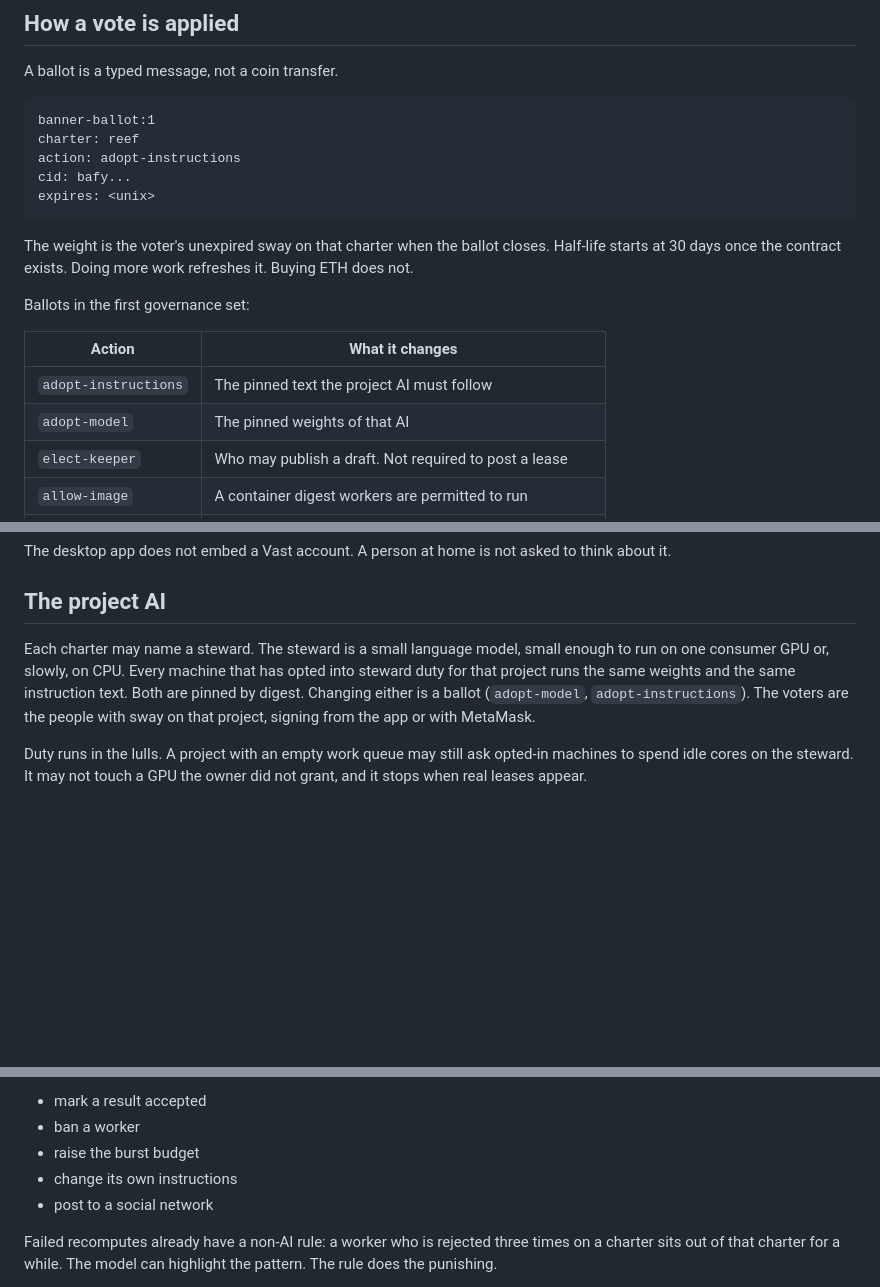
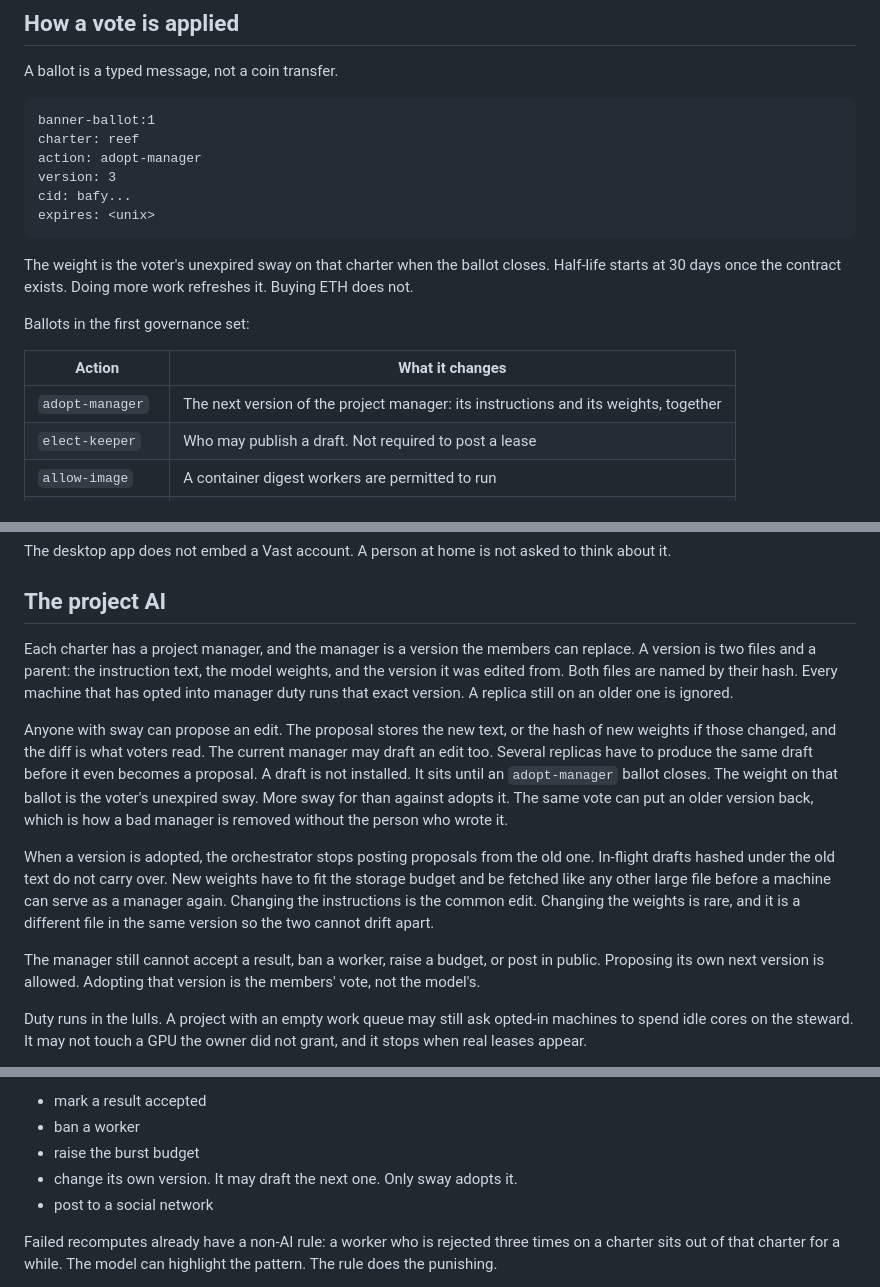
Before and after one commit to Infernal-Insights/banner, a Markdown page: docs/ROADMAP.md, 3 parts joined by grey strips. Rendered like a GitHub page; blank space fills up the shorter version.

Commit message:
Let sway adopt the next project manager.
A version is the instructions and the weights together. The manager may draft a replacement. Only a vote installs it.

````diff
--- a/docs/ROADMAP.md
+++ b/docs/ROADMAP.md
@@ -88,7 +88,8 @@ A ballot is a typed message, not a coin transfer.
 ```
 banner-ballot:1
 charter: reef
-action: adopt-instructions
+action: adopt-manager
+version: 3
 cid: bafy...
 expires: <unix>
 ```
@@ -99,8 +100,7 @@ Ballots in the first governance set:
 
 | Action | What it changes |
 |---|---|
-| `adopt-instructions` | The pinned text the project AI must follow |
-| `adopt-model` | The pinned weights of that AI |
+| `adopt-manager` | The next version of the project manager: its instructions and its weights, together |
 | `elect-keeper` | Who may publish a draft. Not required to post a lease |
 | `allow-image` | A container digest workers are permitted to run |
 | `burst-budget` | The most ETH per day that may be spent on Vast |
@@ -188,7 +188,13 @@ The desktop app does not embed a Vast account. A person at home is not asked to
 
 ## The project AI
 
-Each charter may name a steward. The steward is a small language model, small enough to run on one consumer GPU or, slowly, on CPU. Every machine that has opted into steward duty for that project runs the same weights and the same instruction text. Both are pinned by digest. Changing either is a ballot (`adopt-model`, `adopt-instructions`). The voters are the people with sway on that project, signing from the app or with MetaMask.
+Each charter has a project manager, and the manager is a version the members can replace. A version is two files and a parent: the instruction text, the model weights, and the version it was edited from. Both files are named by their hash. Every machine that has opted into manager duty runs that exact version. A replica still on an older one is ignored.
+
+Anyone with sway can propose an edit. The proposal stores the new text, or the hash of new weights if those changed, and the diff is what voters read. The current manager may draft an edit too. Several replicas have to produce the same draft before it even becomes a proposal. A draft is not installed. It sits until an `adopt-manager` ballot closes. The weight on that ballot is the voter's unexpired sway. More sway for than against adopts it. The same vote can put an older version back, which is how a bad manager is removed without the person who wrote it.
+
+When a version is adopted, the orchestrator stops posting proposals from the old one. In-flight drafts hashed under the old text do not carry over. New weights have to fit the storage budget and be fetched like any other large file before a machine can serve as a manager again. Changing the instructions is the common edit. Changing the weights is rare, and it is a different file in the same version so the two cannot drift apart.
+
+The manager still cannot accept a result, ban a worker, raise a budget, or post in public. Proposing its own next version is allowed. Adopting that version is the members' vote, not the model's.
 
 Duty runs in the lulls. A project with an empty work queue may still ask opted-in machines to spend idle cores on the steward. It may not touch a GPU the owner did not grant, and it stops when real leases appear.
 
@@ -205,7 +211,7 @@ A proposal may not:
 - mark a result accepted
 - ban a worker
 - raise the burst budget
-- change its own instructions
+- change its own version. It may draft the next one. Only sway adopts it.
 - post to a social network
 
 Failed recomputes already have a non-AI rule: a worker who is rejected three times on a charter sits out of that charter for a while. The model can highlight the pattern. The rule does the punishing.
````
Also changed, not shown: other parts of docs/ROADMAP.md (+2 -2 lines).
